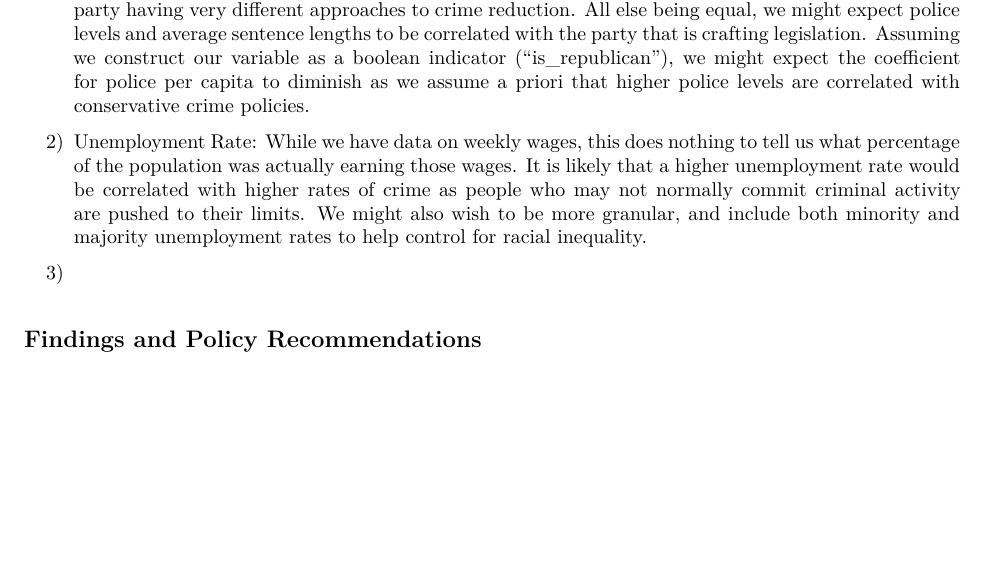
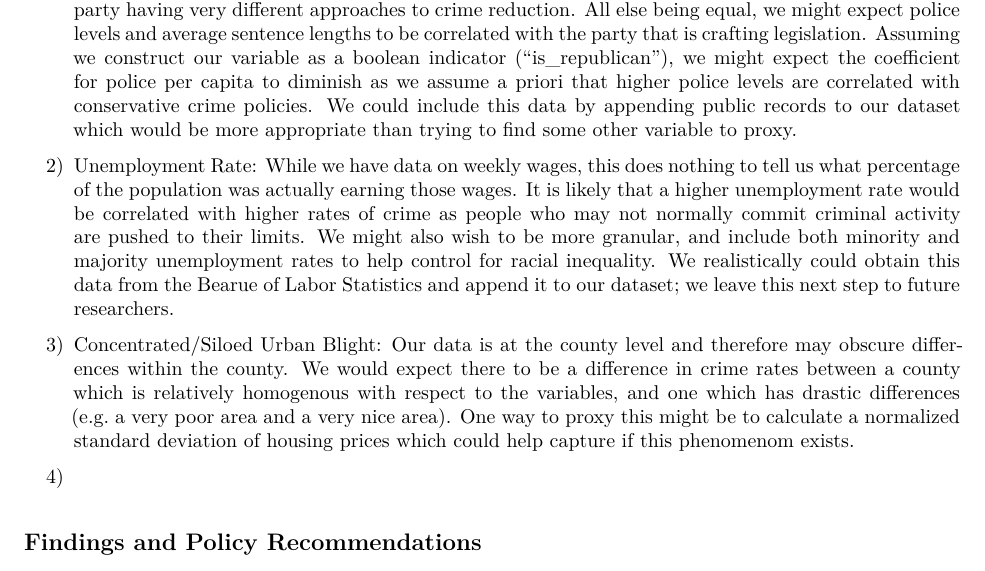
Before and after one commit to TSSlade/w203lab03repo, an R Markdown document (LeachSiilSlade_Lab03_Draft.Rmd): part of page 8 of 8, cut so that both start at the same text, the shorter picture padded with empty space. The pictures show the output file LeachSiilSlade_Lab03_Draft.pdf that the author committed with the source.

Commit message:
push before talk with tim

```diff
--- a/LeachSiilSlade_Lab03_Draft.Rmd
+++ b/LeachSiilSlade_Lab03_Draft.Rmd
@@ -283,11 +283,13 @@ stargazer(model1, model2, model3,
 Despite the promising results from our three models it is difficult to ascribe causality to the variables of interest.  One issue with causal inference in general is ommitted variable bias, which can invalidate our ability to assume each explanatory variable is uncorrelated with the error term.  While there are infinite variables which exist, there are several which deserve commentary:
 
 
-1) Political Party in Control: Traditionally the issue of crime policy is a highly partisan issue, with each party having very different approaches to crime reduction.  All else being equal, we might expect police levels and average sentence lengths to be correlated with the party that is crafting legislation.  Assuming we construct our variable as a boolean indicator ("is_republican"), we might expect the coefficient for police per capita to diminish as we assume a priori that higher police levels are correlated with conservative crime policies.
+1) Political Party in Control: Traditionally the issue of crime policy is a highly partisan issue, with each party having very different approaches to crime reduction.  All else being equal, we might expect police levels and average sentence lengths to be correlated with the party that is crafting legislation.  Assuming we construct our variable as a boolean indicator ("is_republican"), we might expect the coefficient for police per capita to diminish as we assume a priori that higher police levels are correlated with conservative crime policies.  We could include this data by appending public records to our dataset which would be more appropriate than trying to find some other variable to proxy.
 
-2) Unemployment Rate: While we have data on weekly wages, this does nothing to tell us what percentage of the population was actually earning those wages.  It is likely that a higher unemployment rate would be correlated with higher rates of crime as people who may not normally commit criminal activity are pushed to their limits.  We might also wish to be more granular, and include both minority and majority unemployment rates to help control for racial inequality.
+2) Unemployment Rate: While we have data on weekly wages, this does nothing to tell us what percentage of the population was actually earning those wages.  It is likely that a higher unemployment rate would be correlated with higher rates of crime as people who may not normally commit criminal activity are pushed to their limits.  We might also wish to be more granular, and include both minority and majority unemployment rates to help control for racial inequality.  We realistically could obtain this data from the Bearue of Labor Statistics and append it to our dataset; we leave this next step to future researchers.
 
-3)
+3) Concentrated/Siloed Urban Blight: Our data is at the county level and therefore may obscure differences within the county.  We would expect there to be a difference in crime rates between a county which is relatively homogenous with respect to the variables, and one which has drastic differences (e.g. a very poor area and a very nice area).  One way to proxy this might be to calculate a normalized standard deviation of housing prices which could help capture if this phenomenom exists.
+
+4)
 
 ## Findings and Policy Recommendations
 
```
Also changed, not shown: LeachSiilSlade_Lab03_Draft.pdf.
